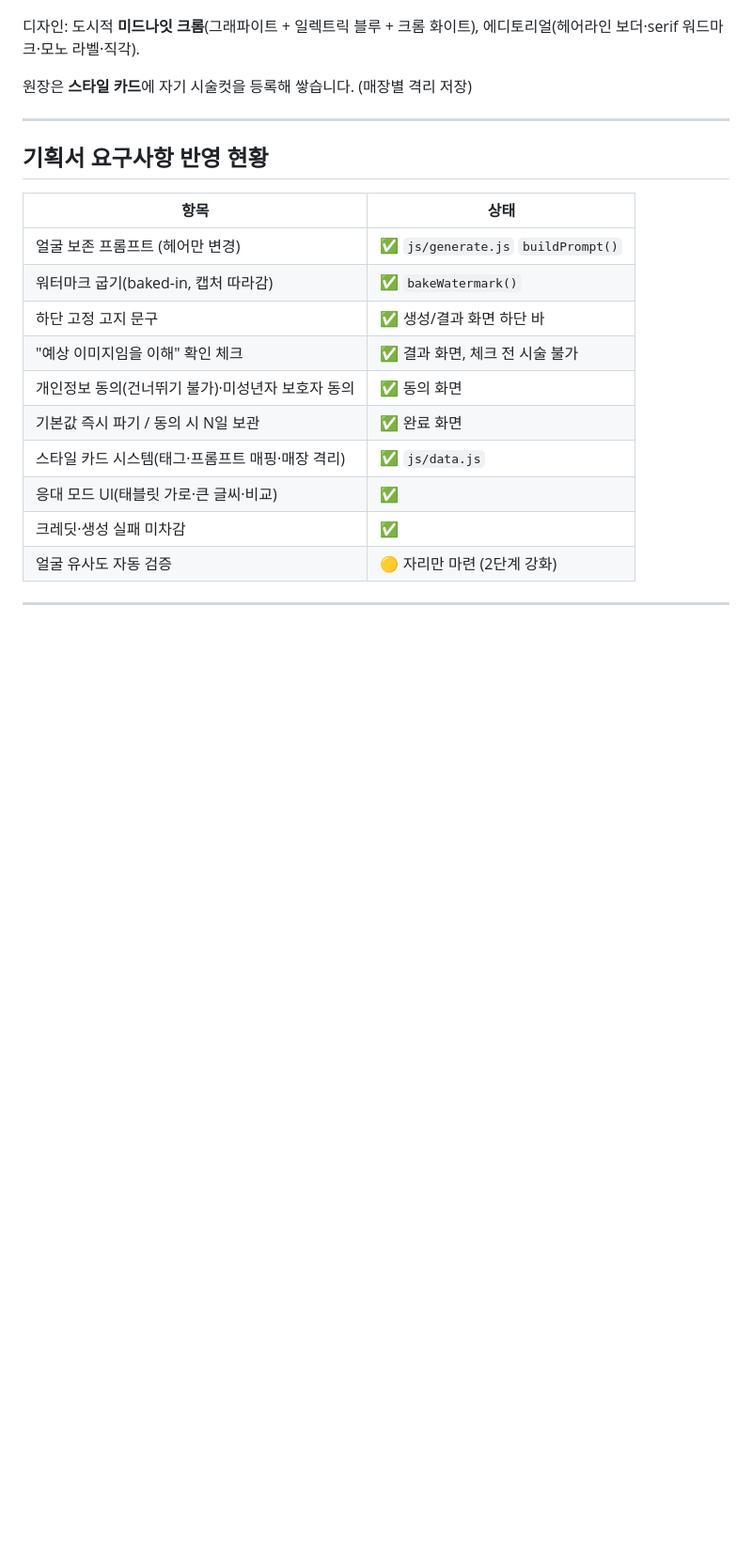
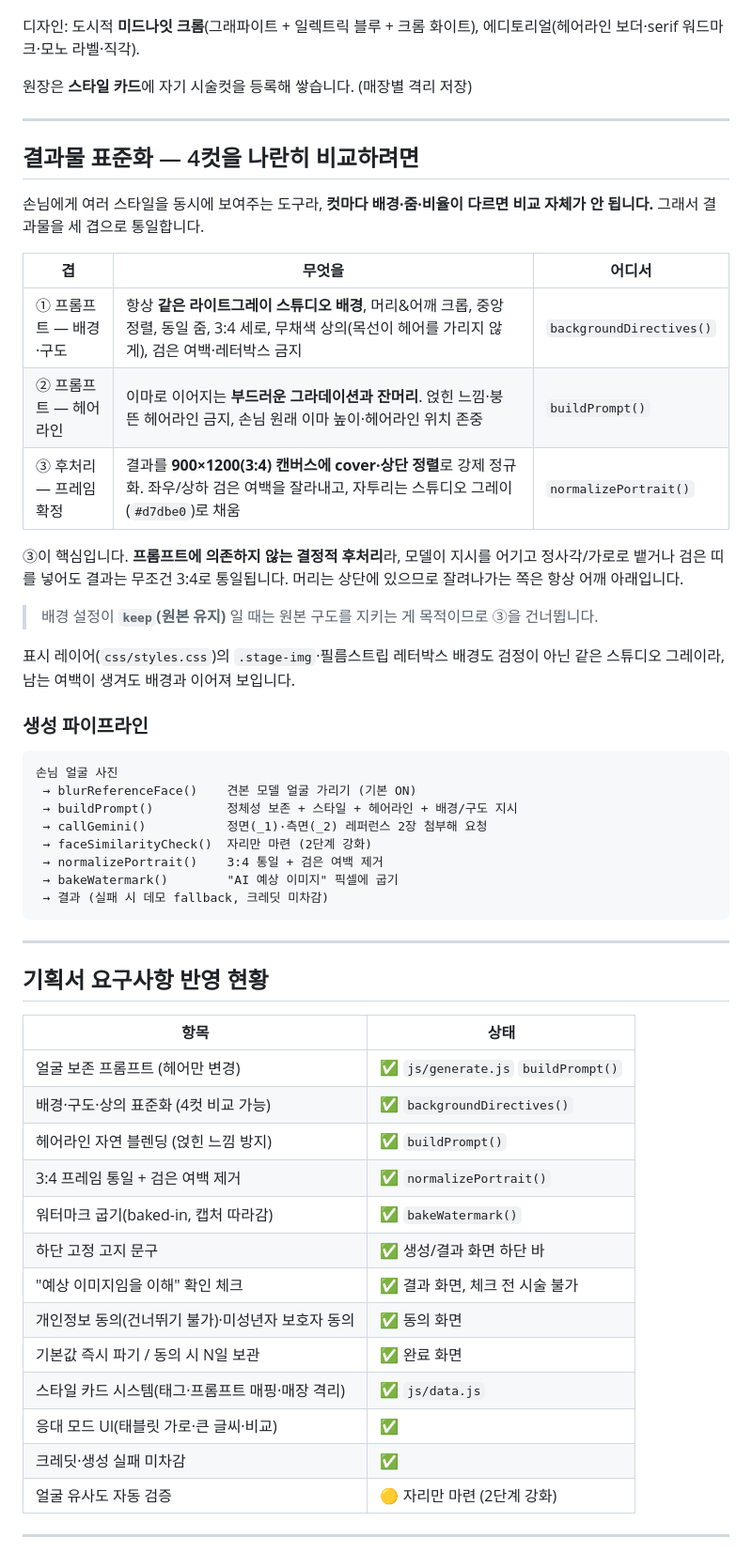
Before and after one commit to mio-modu/AIHaitcut, a Markdown page: README.md, the part around one of its changes. Shown at 94% size. Drawn GitHub-style; blank space fills up the shorter version.

Commit message:
README를 최신 코드 상태에 맞춰 갱신
- 「결과물 표준화」 절 신설: 배경·구도 프롬프트 / 헤어라인 블렌딩 /
  normalizePortrait 3:4 후처리를 세 겹으로 정리하고, 후처리가
  프롬프트에 의존하지 않는 결정적 단계임을 명시.
- 생성 파이프라인 흐름도 추가.
- 설정 안내에 결과 3:4 자동 통일 항목 추가 (배경 keep 은 제외).
- 요구사항 반영 표에 배경·구도 표준화 / 헤어라인 / 프레임 통일 3행 추가.

코드 변경 없음 — eb4a3a5 에서 코드만 바뀌고 문서가 빠져 있던 부분 보완.

Co-Authored-By: Claude Opus 5 (1M context) <noreply@anthropic.com>

````diff
--- a/README.md
+++ b/README.md
@@ -71,11 +73,49 @@
 
 ---
 
+## 결과물 표준화 — 4컷을 나란히 비교하려면
+
+손님에게 여러 스타일을 동시에 보여주는 도구라, **컷마다 배경·줌·비율이 다르면 비교 자체가
+안 됩니다.** 그래서 결과물을 세 겹으로 통일합니다.
+
+| 겹 | 무엇을 | 어디서 |
+|---|---|---|
+| ① 프롬프트 — 배경·구도 | 항상 **같은 라이트그레이 스튜디오 배경**, 머리&어깨 크롭, 중앙 정렬, 동일 줌, 3:4 세로, 무채색 상의(목선이 헤어를 가리지 않게), 검은 여백·레터박스 금지 | `backgroundDirectives()` |
+| ② 프롬프트 — 헤어라인 | 이마로 이어지는 **부드러운 그라데이션과 잔머리**. 얹힌 느낌·붕 뜬 헤어라인 금지, 손님 원래 이마 높이·헤어라인 위치 존중 | `buildPrompt()` |
+| ③ 후처리 — 프레임 확정 | 결과를 **900×1200(3:4) 캔버스에 cover·상단 정렬**로 강제 정규화. 좌우/상하 검은 여백을 잘라내고, 자투리는 스튜디오 그레이(`#d7dbe0`)로 채움 | `normalizePortrait()` |
+
+③이 핵심입니다. **프롬프트에 의존하지 않는 결정적 후처리**라, 모델이 지시를 어기고
+정사각/가로로 뱉거나 검은 띠를 넣어도 결과는 무조건 3:4로 통일됩니다.
+머리는 상단에 있으므로 잘려나가는 쪽은 항상 어깨 아래입니다.
+
+> 배경 설정이 **`keep`(원본 유지)** 일 때는 원본 구도를 지키는 게 목적이므로 ③을 건너뜁니다.
+
+표시 레이어(`css/styles.css`)의 `.stage-img`·필름스트립 레터박스 배경도 검정이 아닌
+같은 스튜디오 그레이라, 남는 여백이 생겨도 배경과 이어져 보입니다.
+
+### 생성 파이프라인
+
+```
+손님 얼굴 사진
+ → blurReferenceFace()    견본 모델 얼굴 가리기 (기본 ON)
+ → buildPrompt()          정체성 보존 + 스타일 + 헤어라인 + 배경/구도 지시
+ → callGemini()           정면(_1)·측면(_2) 레퍼런스 2장 첨부해 요청
+ → faceSimilarityCheck()  자리만 마련 (2단계 강화)
+ → normalizePortrait()    3:4 통일 + 검은 여백 제거
+ → bakeWatermark()        "AI 예상 이미지" 픽셀에 굽기
+ → 결과 (실패 시 데모 fallback, 크레딧 미차감)
+```
+
+---
+
 ## 기획서 요구사항 반영 현황
 
 | 항목 | 상태 |
 |---|---|
 | 얼굴 보존 프롬프트 (헤어만 변경) | ✅ `js/generate.js` `buildPrompt()` |
+| 배경·구도·상의 표준화 (4컷 비교 가능) | ✅ `backgroundDirectives()` |
+| 헤어라인 자연 블렌딩 (얹힌 느낌 방지) | ✅ `buildPrompt()` |
+| 3:4 프레임 통일 + 검은 여백 제거 | ✅ `normalizePortrait()` |
 | 워터마크 굽기(baked-in, 캡처 따라감) | ✅ `bakeWatermark()` |
 | 하단 고정 고지 문구 | ✅ 생성/결과 화면 하단 바 |
 | "예상 이미지임을 이해" 확인 체크 | ✅ 결과 화면, 체크 전 시술 불가 |
````
Also changed, not shown: other parts of README.md (+3 -1 lines).
